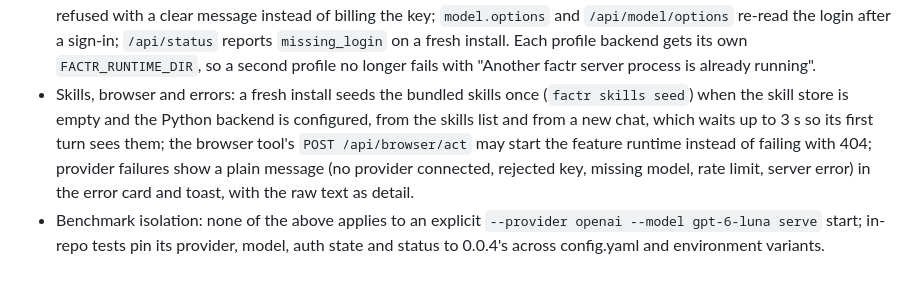
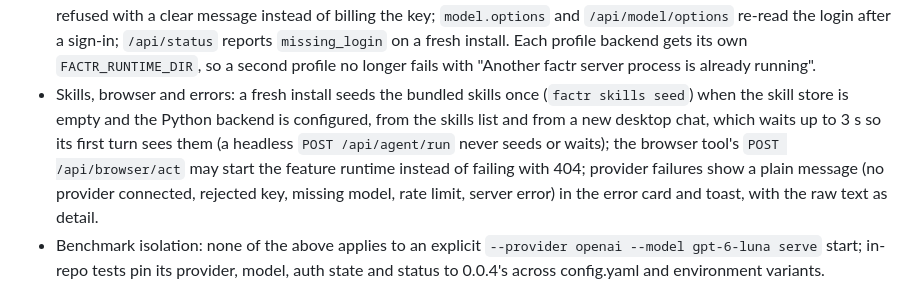
Before and after one commit to Refactr-io/Factr-I, a Markdown page: docs/CHANGELOG.md, the part around the change. Drawn GitHub-style.

Commit message:
Changelog: the skills seed is for desktop chats only

```diff
--- a/docs/CHANGELOG.md
+++ b/docs/CHANGELOG.md
@@ -65,8 +65,8 @@ behaviour is unchanged from 0.0.4.
   login after a sign-in; `/api/status` reports `missing_login` on a fresh install. Each profile backend gets its own
   `FACTR_RUNTIME_DIR`, so a second profile no longer fails with "Another factr server process is already running".
 - Skills, browser and errors: a fresh install seeds the bundled skills once (`factr skills seed`) when the skill store
-  is empty and the Python backend is configured, from the skills list and from a new chat, which waits up to 3 s so its
-  first turn sees them; the browser tool's `POST /api/browser/act` may start the feature runtime instead of failing
+  is empty and the Python backend is configured, from the skills list and from a new desktop chat, which waits up to 3 s
+  so its first turn sees them (a headless `POST /api/agent/run` never seeds or waits); the browser tool's `POST /api/browser/act` may start the feature runtime instead of failing
   with 404; provider failures show a plain message (no provider connected, rejected key, missing model, rate limit,
   server error) in the error card and toast, with the raw text as detail.
 - Benchmark isolation: none of the above applies to an explicit `--provider openai --model gpt-6-luna serve` start;
```
